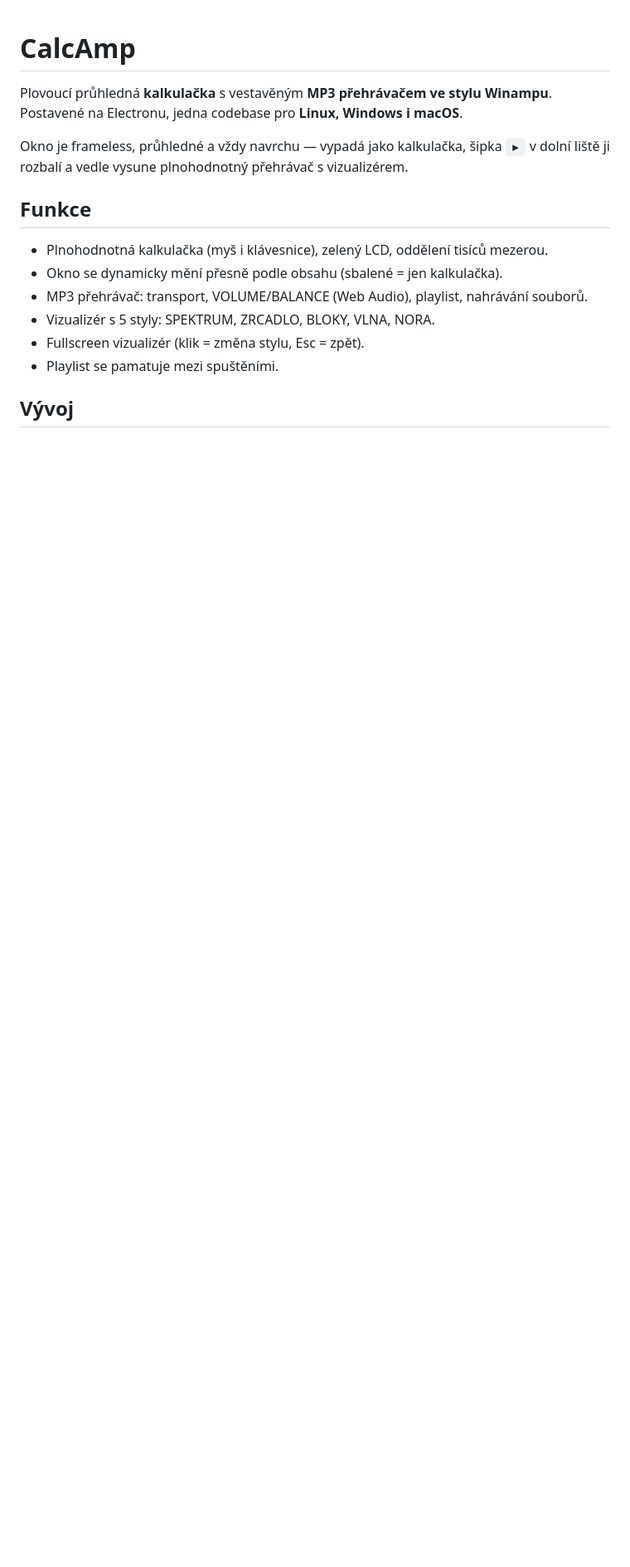
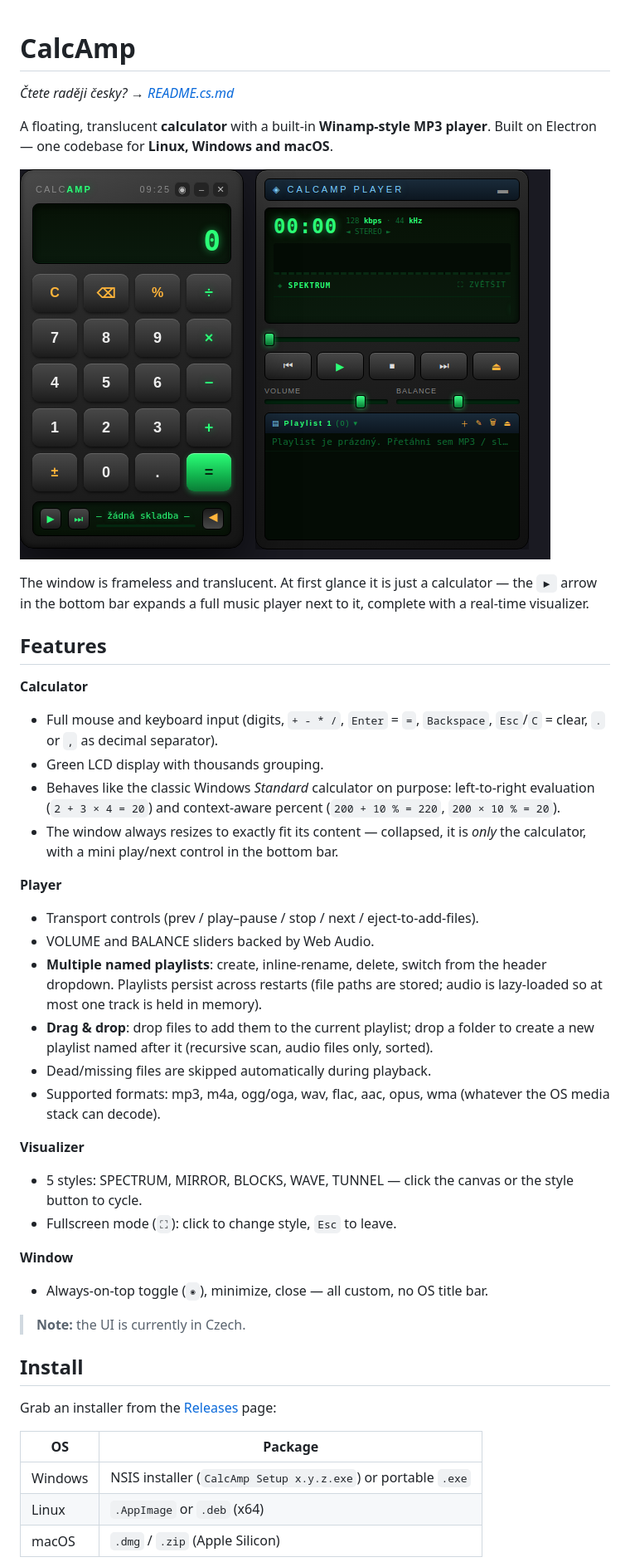
Before and after one commit to tengolabs/kbcalc, a Markdown page: README.md, the part around one of its changes. Shown at 83% size. GitHub-like rendering; pictures changed too: docs/screenshot.png (added); blank space fills up the shorter version.

```diff
--- a/README.md
+++ b/README.md
@@ -1,18 +1,58 @@
 # CalcAmp
 
-Plovoucí průhledná **kalkulačka** s vestavěným **MP3 přehrávačem ve stylu Winampu**.
-Postavené na Electronu, jedna codebase pro **Linux, Windows i macOS**.
+*Čtete raději česky? → [README.cs.md](README.cs.md)*
 
-Okno je frameless, průhledné a vždy navrchu — vypadá jako kalkulačka, šipka `▶`
-v dolní liště ji rozbalí a vedle vysune plnohodnotný přehrávač s vizualizérem.
+A floating, translucent **calculator** with a built-in **Winamp-style MP3 player**.
+Built on Electron — one codebase for **Linux, Windows and macOS**.
 
-## Funkce
+![CalcAmp — calculator with the player expanded](docs/screenshot.png)
 
-- Plnohodnotná kalkulačka (myš i klávesnice), zelený LCD, oddělení tisíců mezerou.
-- Okno se dynamicky mění přesně podle obsahu (sbalené = jen kalkulačka).
-- MP3 přehrávač: transport, VOLUME/BALANCE (Web Audio), playlist, nahrávání souborů.
-- Vizualizér s 5 styly: SPEKTRUM, ZRCADLO, BLOKY, VLNA, NORA.
-- Fullscreen vizualizér (klik = změna stylu, Esc = zpět).
-- Playlist se pamatuje mezi spuštěními.
+The window is frameless and translucent. At first glance it is just a calculator —
+the `▶` arrow in the bottom bar expands a full music player next to it, complete
+with a real-time visualizer.
 
-## Vývoj
+## Features
+
+**Calculator**
+- Full mouse and keyboard input (digits, `+ - * /`, `Enter` = `=`, `Backspace`,
+  `Esc`/`C` = clear, `.` or `,` as decimal separator).
+- Green LCD display with thousands grouping.
+- Behaves like the classic Windows *Standard* calculator on purpose:
+  left-to-right evaluation (`2 + 3 × 4 = 20`) and context-aware percent
+  (`200 + 10 % = 220`, `200 × 10 % = 20`).
+- The window always resizes to exactly fit its content — collapsed, it is
+  *only* the calculator, with a mini play/next control in the bottom bar.
+
+**Player**
+- Transport controls (prev / play–pause / stop / next / eject-to-add-files).
+- VOLUME and BALANCE sliders backed by Web Audio.
+- **Multiple named playlists**: create, inline-rename, delete, switch from the
+  header dropdown. Playlists persist across restarts (file paths are stored;
+  audio is lazy-loaded so at most one track is held in memory).
+- **Drag & drop**: drop files to add them to the current playlist; drop a
+  folder to create a new playlist named after it (recursive scan, audio files
+  only, sorted).
+- Dead/missing files are skipped automatically during playback.
+- Supported formats: mp3, m4a, ogg/oga, wav, flac, aac, opus, wma
+  (whatever the OS media stack can decode).
+
+**Visualizer**
+- 5 styles: SPECTRUM, MIRROR, BLOCKS, WAVE, TUNNEL — click the canvas or the
+  style button to cycle.
+- Fullscreen mode (`⛶`): click to change style, `Esc` to leave.
+
+**Window**
+- Always-on-top toggle (`◉`), minimize, close — all custom, no OS title bar.
+
+> **Note:** the UI is currently in Czech.
+
+## Install
+
+Grab an installer from the [Releases](../../releases) page:
+
+| OS | Package |
+|---|---|
+| Windows | NSIS installer (`CalcAmp Setup x.y.z.exe`) or portable `.exe` |
+| Linux | `.AppImage` or `.deb` (x64) |
+| macOS | `.dmg` / `.zip` (Apple Silicon) |
+
```
Also changed, not shown: other parts of README.md (+29 -13 lines), README.cs.md (added, +89 -0 lines), 7 other files.
